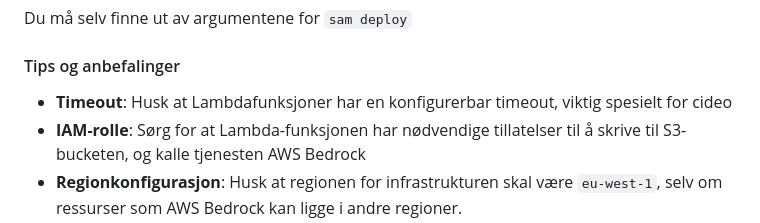
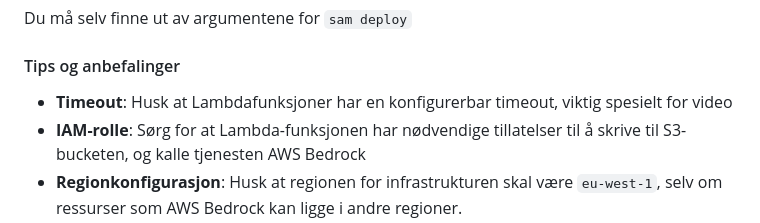
Before and after one commit to glennbechdevops/aws-bedrock-exercise, a Markdown page: README.md, the part around the change. GitHub-like rendering.

```diff
--- a/README.md
+++ b/README.md
@@ -134,7 +134,7 @@ sam deploy ....
 Du må selv finne ut av argumentene for `sam deploy`
 
 #### Tips og  anbefalinger
-- **Timeout**: Husk at Lambdafunksjoner har en konfigurerbar timeout, viktig spesielt for cideo
+- **Timeout**: Husk at Lambdafunksjoner har en konfigurerbar timeout, viktig spesielt for video
 - **IAM-rolle**: Sørg for at Lambda-funksjonen har nødvendige tillatelser til å skrive til S3-bucketen, og kalle tjenesten AWS Bedrock
 - **Regionkonfigurasjon**: Husk at regionen for infrastrukturen skal være `eu-west-1`, selv om ressurser som AWS Bedrock kan ligge i andre regioner.
 
```
